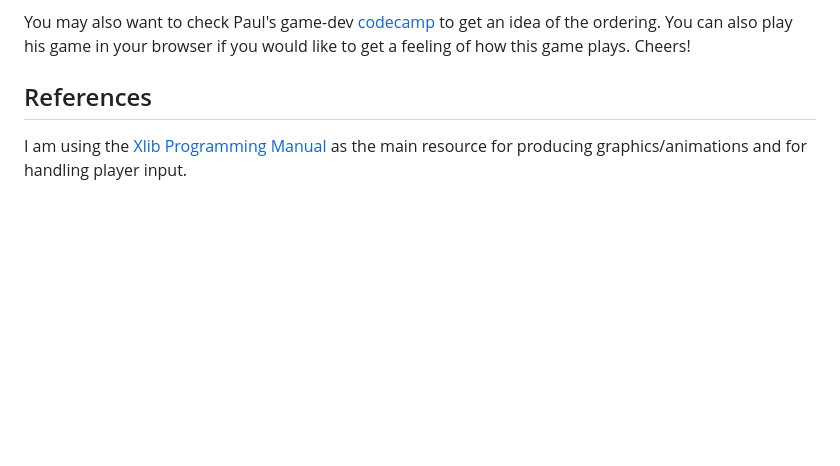
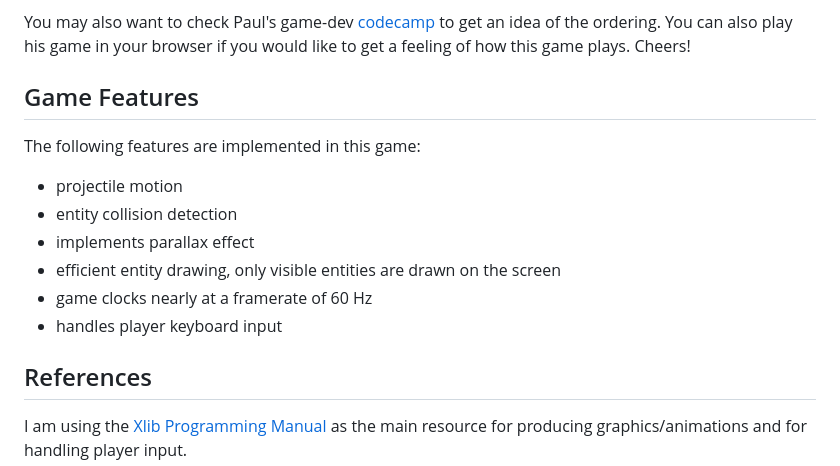
Before and after one commit to misael-diaz/sonic-infinite-scroller-game-dev, a Markdown page: README.md, the part around the change. Drawn GitHub-style; blank space fills up the shorter version.

Commit message:
adds game features info

```diff
--- a/README.md
+++ b/README.md
@@ -57,6 +57,17 @@ You may also want to check Paul's game-dev
 the ordering. You can also play his game in your browser if you would like to get a
 feeling of how this game plays.
 Cheers!
+
+## Game Features
+
+The following features are implemented in this game:
+
+- projectile motion
+- entity collision detection
+- implements parallax effect
+- efficient entity drawing, only visible entities are drawn on the screen
+- game clocks nearly at a framerate of 60 Hz
+- handles player keyboard input
 
 ## References
 
```
